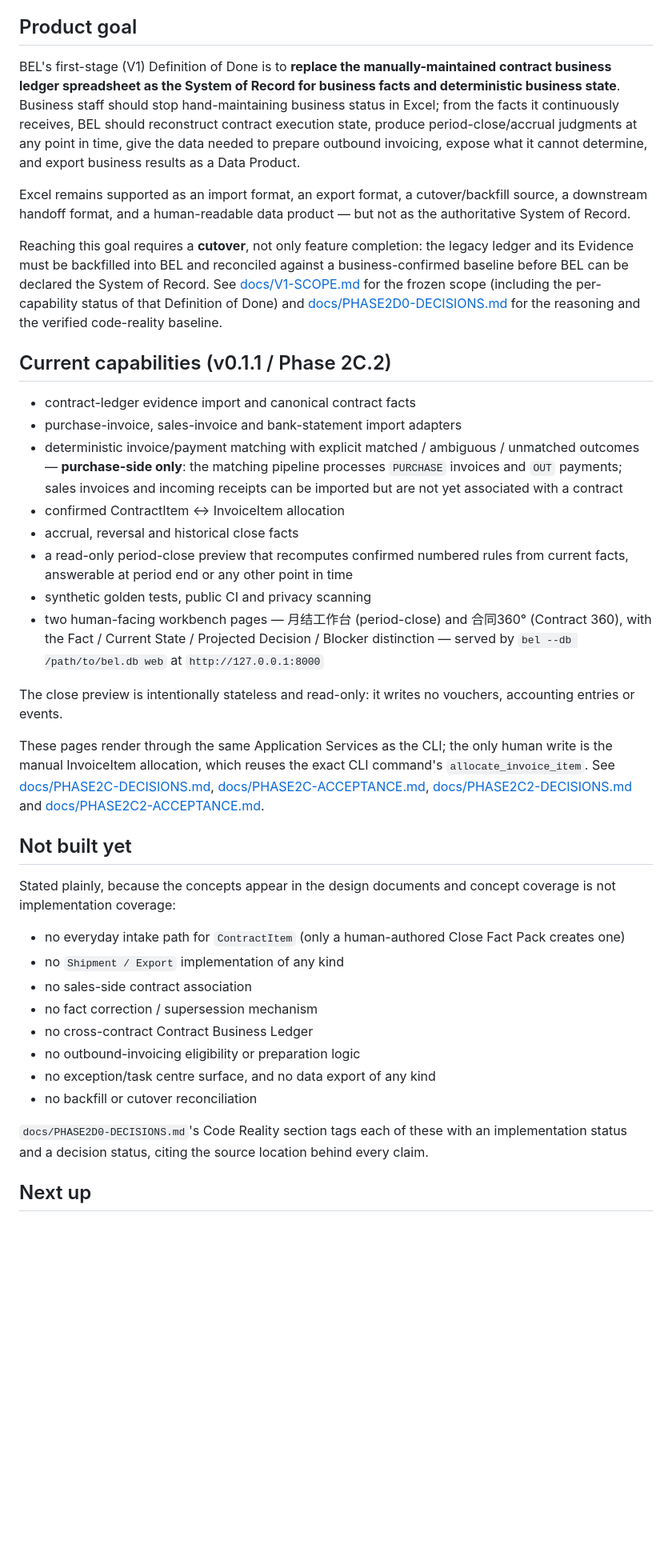
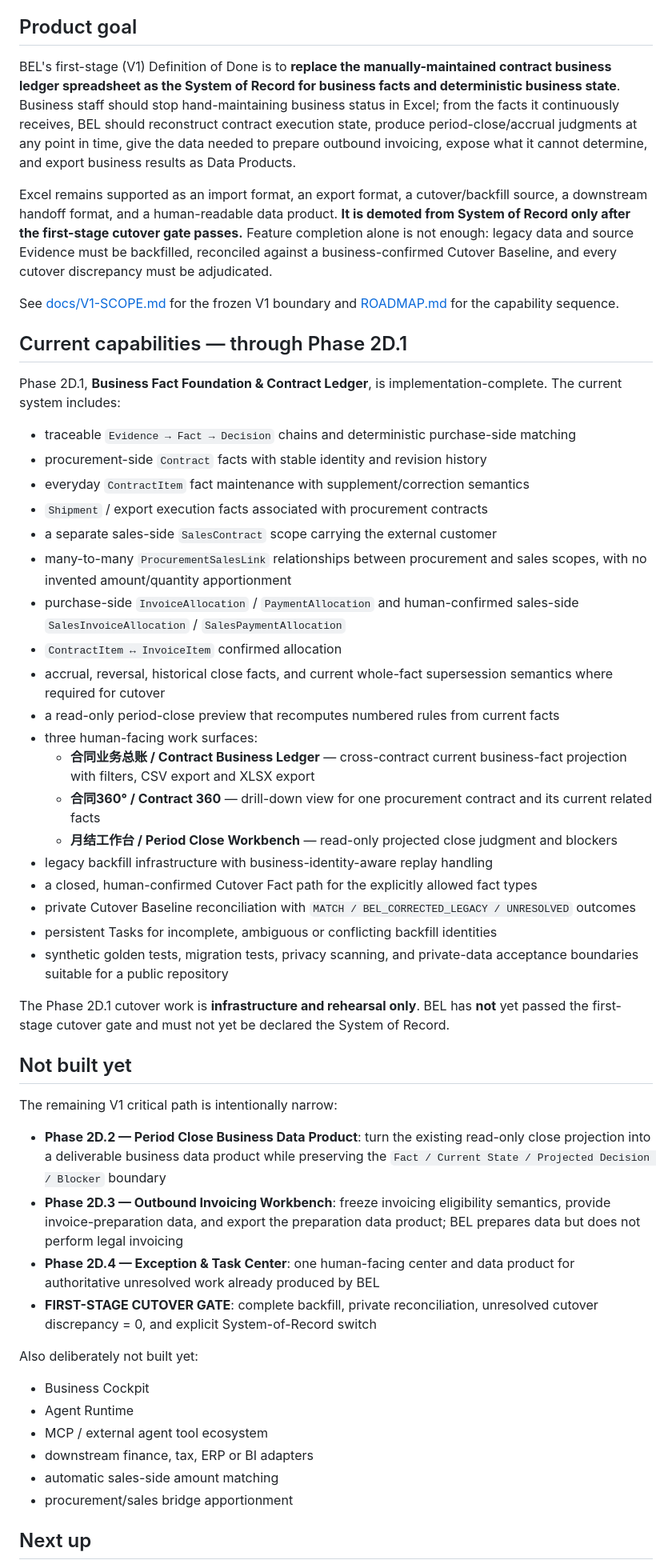
Before and after one commit to boboty/business-execution-ledger, a Markdown page: README.md, the part around one of its changes. Shown at 80% size. GitHub-like rendering; blank space fills up the shorter version.

Commit message:
Docs: rebaseline README through Phase 2D.1

```diff
--- a/README.md
+++ b/README.md
@@ -48,77 +48,55 @@ Finance, tax-rebate, ERP and BI systems are consumers of BEL output. Future inte
 
 ## Product goal
 
-BEL's first-stage (V1) Definition of Done is to **replace the
-manually-maintained contract business ledger spreadsheet as the System
-of Record for business facts and deterministic business state**. Business
-staff should stop hand-maintaining business status in Excel; from the
-facts it continuously receives, BEL should reconstruct contract
-execution state, produce period-close/accrual judgments at any point in
-time, give the data needed to prepare outbound invoicing, expose what it
-cannot determine, and export business results as a Data Product.
+BEL's first-stage (V1) Definition of Done is to **replace the manually-maintained contract business ledger spreadsheet as the System of Record for business facts and deterministic business state**. Business staff should stop hand-maintaining business status in Excel; from the facts it continuously receives, BEL should reconstruct contract execution state, produce period-close/accrual judgments at any point in time, give the data needed to prepare outbound invoicing, expose what it cannot determine, and export business results as Data Products.
 
-Excel remains supported as an import format, an export format, a
-cutover/backfill source, a downstream handoff format, and a
-human-readable data product — but not as the authoritative System of
-Record.
+Excel remains supported as an import format, an export format, a cutover/backfill source, a downstream handoff format, and a human-readable data product. **It is demoted from System of Record only after the first-stage cutover gate passes.** Feature completion alone is not enough: legacy data and source Evidence must be backfilled, reconciled against a business-confirmed Cutover Baseline, and every cutover discrepancy must be adjudicated.
 
-Reaching this goal requires a **cutover**, not only feature completion:
-the legacy ledger and its Evidence must be backfilled into BEL and
-reconciled against a business-confirmed baseline before BEL can be
-declared the System of Record. See
-[docs/V1-SCOPE.md](docs/V1-SCOPE.md) for the frozen scope (including the
-per-capability status of that Definition of Done) and
-[docs/PHASE2D0-DECISIONS.md](docs/PHASE2D0-DECISIONS.md) for the
-reasoning and the verified code-reality baseline.
+See [docs/V1-SCOPE.md](docs/V1-SCOPE.md) for the frozen V1 boundary and [ROADMAP.md](ROADMAP.md) for the capability sequence.
 
-## Current capabilities (v0.1.1 / Phase 2C.2)
+## Current capabilities — through Phase 2D.1
 
-- contract-ledger evidence import and canonical contract facts
-- purchase-invoice, sales-invoice and bank-statement import adapters
-- deterministic invoice/payment matching with explicit matched /
-  ambiguous / unmatched outcomes — **purchase-side only**: the matching
-  pipeline processes `PURCHASE` invoices and `OUT` payments; sales
-  invoices and incoming receipts can be imported but are not yet
-  associated with a contract
-- confirmed ContractItem ↔ InvoiceItem allocation
-- accrual, reversal and historical close facts
-- a read-only period-close preview that recomputes confirmed numbered
-  rules from current facts, answerable at period end or any other point
-  in time
-- synthetic golden tests, public CI and privacy scanning
-- two human-facing workbench pages — 月结工作台 (period-close) and
-  合同360° (Contract 360), with the Fact / Current State / Projected
-  Decision / Blocker distinction — served by
-  `bel --db /path/to/bel.db web` at `http://127.0.0.1:8000`
+Phase 2D.1, **Business Fact Foundation & Contract Ledger**, is implementation-complete. The current system includes:
 
-The close preview is intentionally stateless and read-only: it writes no vouchers, accounting entries or events.
+- traceable `Evidence → Fact → Decision` chains and deterministic purchase-side matching
+- procurement-side `Contract` facts with stable identity and revision history
+- everyday `ContractItem` fact maintenance with supplement/correction semantics
+- `Shipment` / export execution facts associated with procurement contracts
+- a separate sales-side `SalesContract` scope carrying the external customer
+- many-to-many `ProcurementSalesLink` relationships between procurement and sales scopes, with no invented amount/quantity apportionment
+- purchase-side `InvoiceAllocation` / `PaymentAllocation` and human-confirmed sales-side `SalesInvoiceAllocation` / `SalesPaymentAllocation`
+- `ContractItem ↔ InvoiceItem` confirmed allocation
+- accrual, reversal, historical close facts, and current whole-fact supersession semantics where required for cutover
+- a read-only period-close preview that recomputes numbered rules from current facts
+- three human-facing work surfaces:
+  - **合同业务总账 / Contract Business Ledger** — cross-contract current business-fact projection with filters, CSV export and XLSX export
+  - **合同360° / Contract 360** — drill-down view for one procurement contract and its current related facts
+  - **月结工作台 / Period Close Workbench** — read-only projected close judgment and blockers
+- legacy backfill infrastructure with business-identity-aware replay handling
+- a closed, human-confirmed Cutover Fact path for the explicitly allowed fact types
+- private Cutover Baseline reconciliation with `MATCH / BEL_CORRECTED_LEGACY / UNRESOLVED` outcomes
+- persistent Tasks for incomplete, ambiguous or conflicting backfill identities
+- synthetic golden tests, migration tests, privacy scanning, and private-data acceptance boundaries suitable for a public repository
 
-These pages render through the same Application Services as the CLI;
-the only human write is the manual InvoiceItem allocation, which reuses
-the exact CLI command's `allocate_invoice_item`. See
-[docs/PHASE2C-DECISIONS.md](docs/PHASE2C-DECISIONS.md),
-[docs/PHASE2C-ACCEPTANCE.md](docs/PHASE2C-ACCEPTANCE.md),
-[docs/PHASE2C2-DECISIONS.md](docs/PHASE2C2-DECISIONS.md) and
-[docs/PHASE2C2-ACCEPTANCE.md](docs/PHASE2C2-ACCEPTANCE.md).
+The Phase 2D.1 cutover work is **infrastructure and rehearsal only**. BEL has **not** yet passed the first-stage cutover gate and must not yet be declared the System of Record.
 
 ## Not built yet
 
-Stated plainly, because the concepts appear in the design documents and
-concept coverage is not implementation coverage:
+The remaining V1 critical path is intentionally narrow:
 
-- no everyday intake path for `ContractItem` (only a human-authored
-  Close Fact Pack creates one)
-- no `Shipment / Export` implementation of any kind
-- no sales-side contract association
-- no fact correction / supersession mechanism
-- no cross-contract Contract Business Ledger
-- no outbound-invoicing eligibility or preparation logic
-- no exception/task centre surface, and no data export of any kind
-- no backfill or cutover reconciliation
+- **Phase 2D.2 — Period Close Business Data Product**: turn the existing read-only close projection into a deliverable business data product while preserving the `Fact / Current State / Projected Decision / Blocker` boundary
+- **Phase 2D.3 — Outbound Invoicing Workbench**: freeze invoicing eligibility semantics, provide invoice-preparation data, and export the preparation data product; BEL prepares data but does not perform legal invoicing
+- **Phase 2D.4 — Exception & Task Center**: one human-facing center and data product for authoritative unresolved work already produced by BEL
+- **FIRST-STAGE CUTOVER GATE**: complete backfill, private reconciliation, unresolved cutover discrepancy = 0, and explicit System-of-Record switch
 
-`docs/PHASE2D0-DECISIONS.md`'s Code Reality section tags each of these
-with an implementation status and a decision status, citing the source
-location behind every claim.
+Also deliberately not built yet:
+
+- Business Cockpit
+- Agent Runtime
+- MCP / external agent tool ecosystem
+- downstream finance, tax, ERP or BI adapters
+- automatic sales-side amount matching
+- procurement/sales bridge apportionment
 
 ## Next up
 
```
Also changed, not shown: other parts of README.md (+22 -16 lines).
